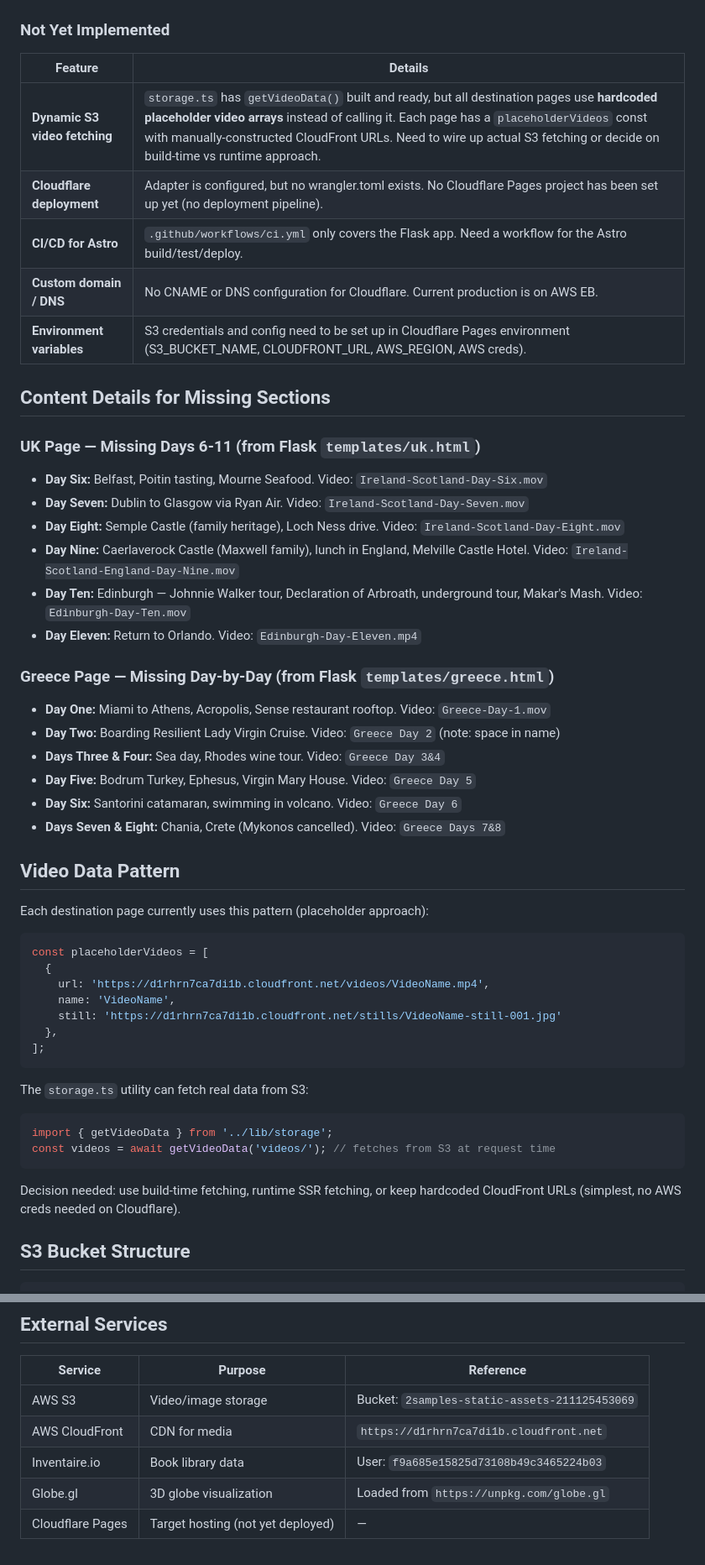
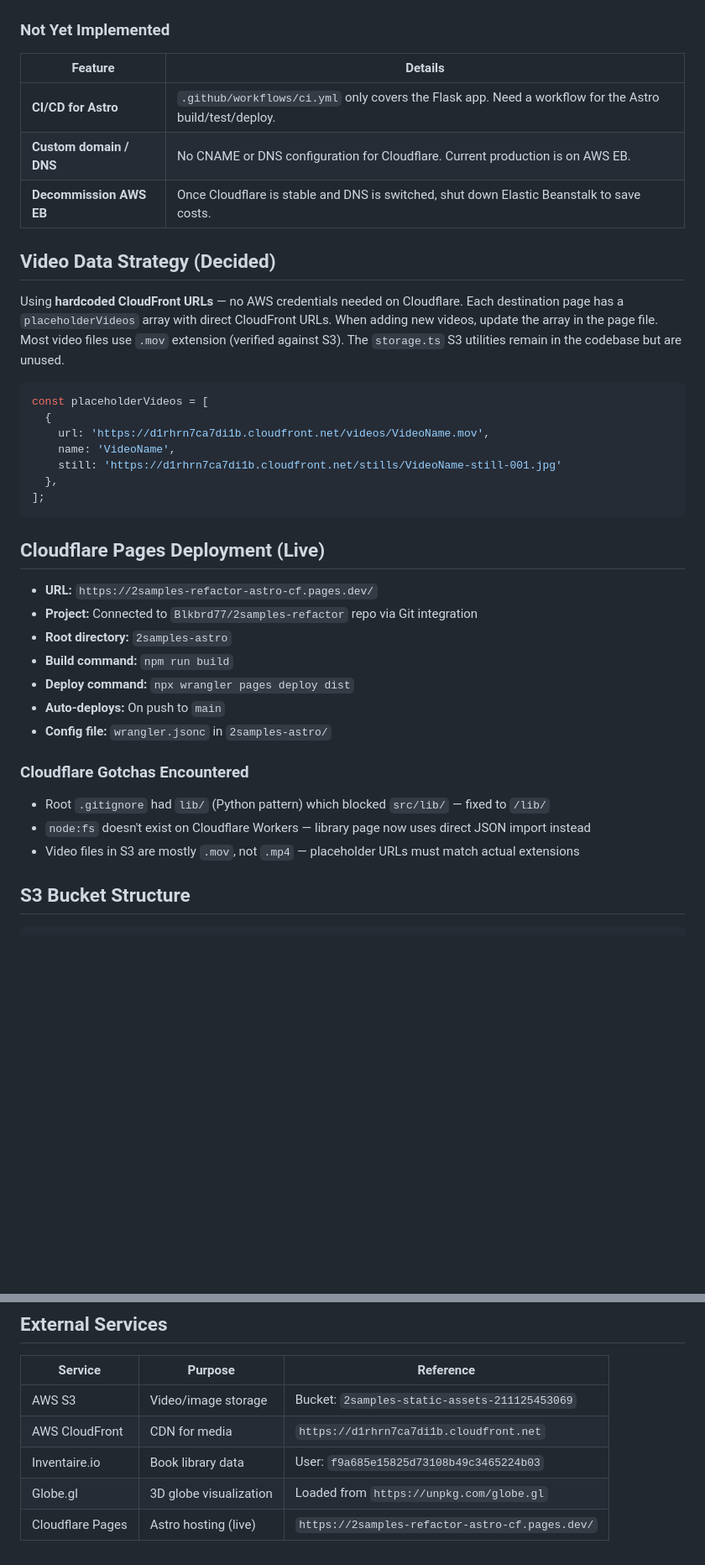
Before and after one commit to Blkbrd77/2samples-refactor, a Markdown page: CONTEXT.md, 2 parts joined by grey strips. Shown at 84% size. Rendered like a GitHub page; blank space fills up the shorter version.

Commit message:
Update CONTEXT.md with deployment status and lessons learned
Cloudflare Pages is live. Updated migration status, added deployment
details, documented gotchas (gitignore lib/, node:fs, .mov extensions),
and trimmed completed items from the next steps list.

Co-Authored-By: Claude Opus 4.5 <noreply@anthropic.com>

````diff
--- a/CONTEXT.md
+++ b/CONTEXT.md
@@ -83,52 +83,38 @@ Family travel portfolio website migrating from **Flask/Python on AWS Elastic Bea
 
 | Feature | Details |
 |---------|---------|
-| **Dynamic S3 video fetching** | `storage.ts` has `getVideoData()` built and ready, but all destination pages use **hardcoded placeholder video arrays** instead of calling it. Each page has a `placeholderVideos` const with manually-constructed CloudFront URLs. Need to wire up actual S3 fetching or decide on build-time vs runtime approach. |
-| **Cloudflare deployment** | Adapter is configured, but no wrangler.toml exists. No Cloudflare Pages project has been set up yet (no deployment pipeline). |
 | **CI/CD for Astro** | `.github/workflows/ci.yml` only covers the Flask app. Need a workflow for the Astro build/test/deploy. |
 | **Custom domain / DNS** | No CNAME or DNS configuration for Cloudflare. Current production is on AWS EB. |
-| **Environment variables** | S3 credentials and config need to be set up in Cloudflare Pages environment (S3_BUCKET_NAME, CLOUDFRONT_URL, AWS_REGION, AWS creds). |
+| **Decommission AWS EB** | Once Cloudflare is stable and DNS is switched, shut down Elastic Beanstalk to save costs. |
 
-## Content Details for Missing Sections
+## Video Data Strategy (Decided)
 
-### UK Page — Missing Days 6-11 (from Flask `templates/uk.html`)
+Using **hardcoded CloudFront URLs** — no AWS credentials needed on Cloudflare. Each destination page has a `placeholderVideos` array with direct CloudFront URLs. When adding new videos, update the array in the page file. Most video files use `.mov` extension (verified against S3). The `storage.ts` S3 utilities remain in the codebase but are unused.
 
-- **Day Six:** Belfast, Poitin tasting, Mourne Seafood. Video: `Ireland-Scotland-Day-Six.mov`
-- **Day Seven:** Dublin to Glasgow via Ryan Air. Video: `Ireland-Scotland-Day-Seven.mov`
-- **Day Eight:** Semple Castle (family heritage), Loch Ness drive. Video: `Ireland-Scotland-Day-Eight.mov`
-- **Day Nine:** Caerlaverock Castle (Maxwell family), lunch in England, Melville Castle Hotel. Video: `Ireland-Scotland-England-Day-Nine.mov`
-- **Day Ten:** Edinburgh — Johnnie Walker tour, Declaration of Arbroath, underground tour, Makar's Mash. Video: `Edinburgh-Day-Ten.mov`
-- **Day Eleven:** Return to Orlando. Video: `Edinburgh-Day-Eleven.mp4`
-
-### Greece Page — Missing Day-by-Day (from Flask `templates/greece.html`)
-
-- **Day One:** Miami to Athens, Acropolis, Sense restaurant rooftop. Video: `Greece-Day-1.mov`
-- **Day Two:** Boarding Resilient Lady Virgin Cruise. Video: `Greece Day 2` (note: space in name)
-- **Days Three & Four:** Sea day, Rhodes wine tour. Video: `Greece Day 3&4`
-- **Day Five:** Bodrum Turkey, Ephesus, Virgin Mary House. Video: `Greece Day 5`
-- **Day Six:** Santorini catamaran, swimming in volcano. Video: `Greece Day 6`
-- **Days Seven & Eight:** Chania, Crete (Mykonos cancelled). Video: `Greece Days 7&8`
-
-## Video Data Pattern
-
-Each destination page currently uses this pattern (placeholder approach):
 ```typescript
 const placeholderVideos = [
   {
-    url: 'https://d1rhrn7ca7di1b.cloudfront.net/videos/VideoName.mp4',
+    url: 'https://d1rhrn7ca7di1b.cloudfront.net/videos/VideoName.mov',
     name: 'VideoName',
     still: 'https://d1rhrn7ca7di1b.cloudfront.net/stills/VideoName-still-001.jpg'
   },
 ];
 ```
 
-The `storage.ts` utility can fetch real data from S3:
-```typescript
-import { getVideoData } from '../lib/storage';
-const videos = await getVideoData('videos/'); // fetches from S3 at request time
-```
+## Cloudflare Pages Deployment (Live)
 
-Decision needed: use build-time fetching, runtime SSR fetching, or keep hardcoded CloudFront URLs (simplest, no AWS creds needed on Cloudflare).
+- **URL:** `https://2samples-refactor-astro-cf.pages.dev/`
+- **Project:** Connected to `Blkbrd77/2samples-refactor` repo via Git integration
+- **Root directory:** `2samples-astro`
+- **Build command:** `npm run build`
+- **Deploy command:** `npx wrangler pages deploy dist`
+- **Auto-deploys:** On push to `main`
+- **Config file:** `wrangler.jsonc` in `2samples-astro/`
+
+### Cloudflare Gotchas Encountered
+- Root `.gitignore` had `lib/` (Python pattern) which blocked `src/lib/` — fixed to `/lib/`
+- `node:fs` doesn't exist on Cloudflare Workers — library page now uses direct JSON import instead
+- Video files in S3 are mostly `.mov`, not `.mp4` — placeholder URLs must match actual extensions
 
 ## S3 Bucket Structure
 
@@ -176,4 +159,4 @@ npm run typecheck    # TypeScript check
 | AWS CloudFront | CDN for media | `https://d1rhrn7ca7di1b.cloudfront.net` |
 | Inventaire.io | Book library data | User: `f9a685e15825d73108b49c3465224b03` |
 | Globe.gl | 3D globe visualization | Loaded from `https://unpkg.com/globe.gl` |
-| Cloudflare Pages | Target hosting (not yet deployed) | — |
+| Cloudflare Pages | Astro hosting (live) | `https://2samples-refactor-astro-cf.pages.dev/` |
````
Also changed, not shown: other parts of CONTEXT.md (+4 -7 lines).
